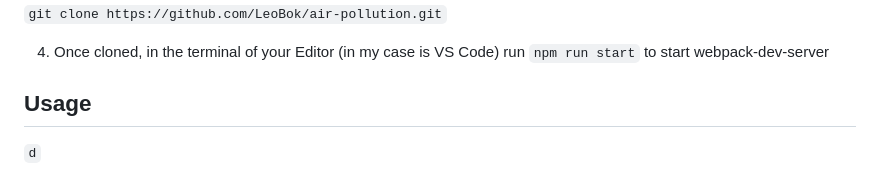
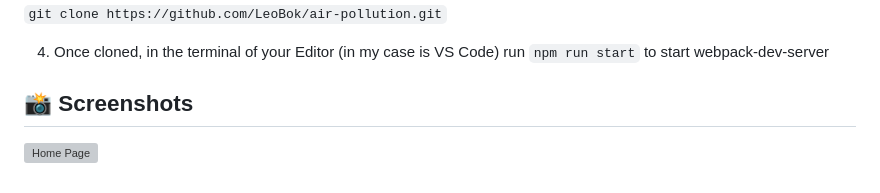
Before and after one commit to LeoBok/air-pollution, a Markdown page: README.md, the part around the change. GitHub-like rendering; grey boxes are pictures that could not be loaded.

```diff
--- a/README.md
+++ b/README.md
@@ -17,8 +17,6 @@ git clone https://github.com/LeoBok/air-pollution.git
 
 4. Once cloned, in the terminal of your Editor (in my case is VS Code) run ``npm run start`` to start webpack-dev-server
 
-##  Usage
+## 📸 Screenshots
 
-``
-d
-``
+![Home Page](../images/home_screen.png)
```
Also changed, not shown: src/images/home_screen.png (added).
